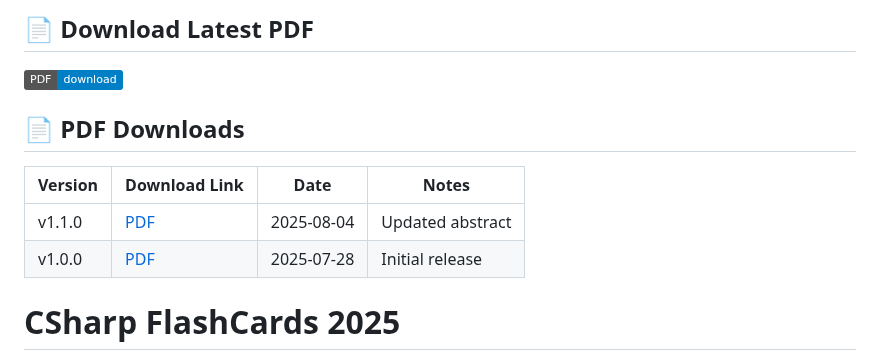
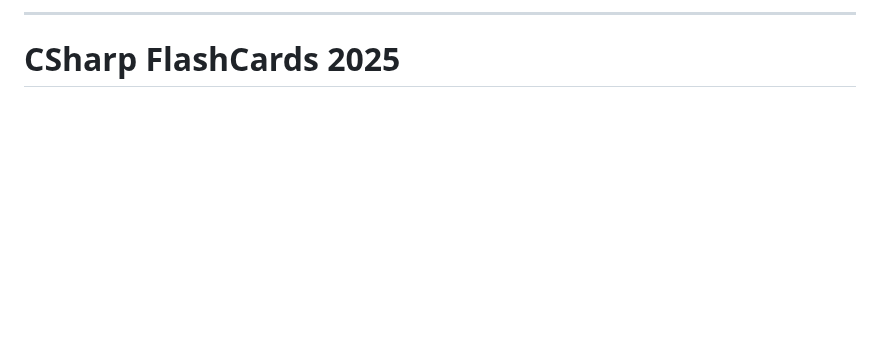
Before and after one commit to konradcinkusz/csharp-flashcards, a Markdown page: README.md, the part around one of its changes. GitHub-like rendering; badges without logos; blank space fills up the shorter version.

Commit message:
Refactor README to simplify PDF download section

```diff
--- a/README.md
+++ b/README.md
@@ -2,14 +2,5 @@
 
-## 📄 Download Latest PDF
-
-[![Download PDF](https://img.shields.io/badge/PDF-download-blue)](https://github.com/konradcinkusz/CSharp-FlashCards-2025/releases/latest/download/main.pdf)
-
-## 📄 PDF Downloads
-
-| Version | Download Link | Date       | Notes             |
-|---------|---------------|------------|-------------------|
-| v1.1.0  | [PDF](https://github.com/konradcinkusz/CSharp-FlashCards-2025/releases/download/v1.1.0/main.pdf) | 2025-08-04 | Updated abstract |
-| v1.0.0  | [PDF](https://github.com/konradcinkusz/CSharp-FlashCards-2025/releases/download/v1.0.0/main.pdf) | 2025-07-28 | Initial release  |
+---
 
 # CSharp FlashCards 2025
 
```
Also changed, not shown: other parts of README.md (+1 -1 lines).
